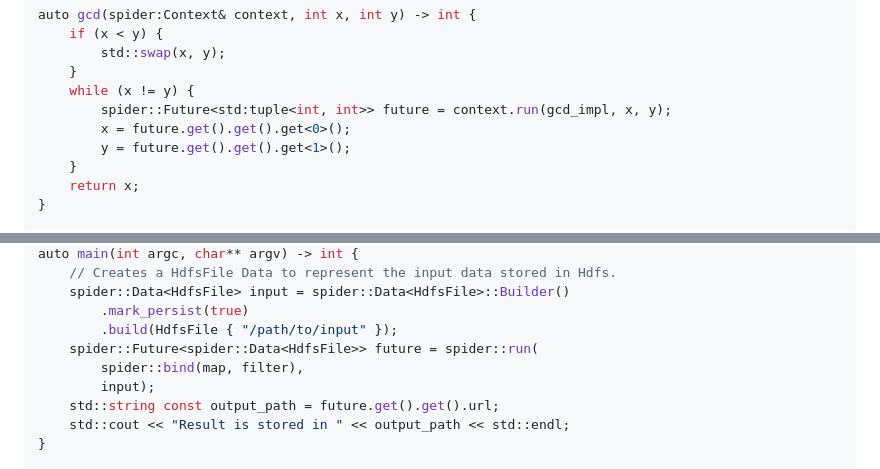
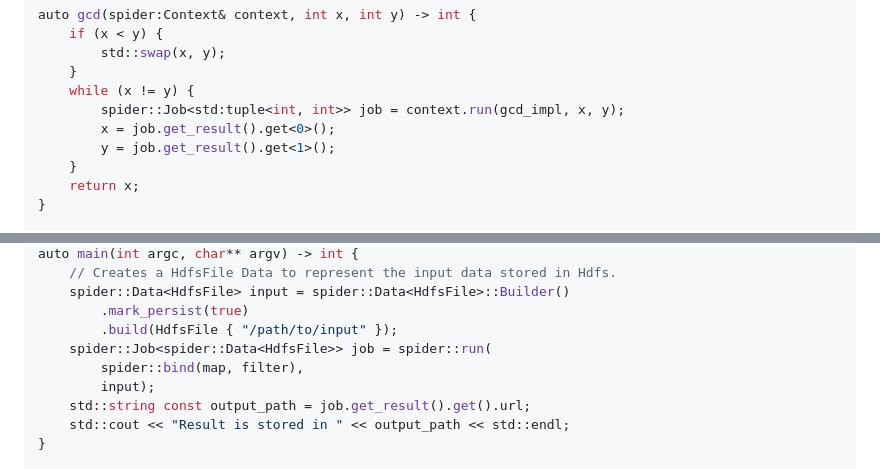
Before and after one commit to y-scope/spider, a Markdown page: docs/quick_start.md, 2 parts joined by grey strips. Rendered like a GitHub page.

```diff
--- a/docs/quick_start.md
+++ b/docs/quick_start.md
@@ -157,9 +168,9 @@ auto gcd(spider:Context& context, int x, int y) -> int {
         std::swap(x, y);
     }
     while (x != y) {
-        spider::Future<std:tuple<int, int>> future = context.run(gcd_impl, x, y);
-        x = future.get().get().get<0>();
-        y = future.get().get().get<1>();
+        spider::Job<std:tuple<int, int>> job = context.run(gcd_impl, x, y);
+        x = job.get_result().get<0>();
+        y = job.get_result().get<1>();
     }
     return x;
 }
@@ -200,10 +211,10 @@ auto main(int argc, char** argv) -> int {
     spider::Data<HdfsFile> input = spider::Data<HdfsFile>::Builder()
         .mark_persist(true)
         .build(HdfsFile { "/path/to/input" });
-    spider::Future<spider::Data<HdfsFile>> future = spider::run(
+    spider::Job<spider::Data<HdfsFile>> job = spider::run(
         spider::bind(map, filter),
         input);
-    std::string const output_path = future.get().get().url;
+    std::string const output_path = job.get_result().get().url;
     std::cout << "Result is stored in " << output_path << std::endl;
 }
 
```
Also changed, not shown: other parts of docs/quick_start.md (+27 -16 lines).
